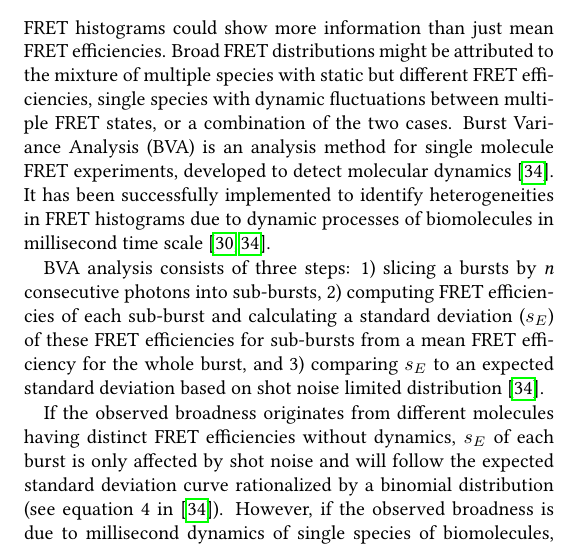
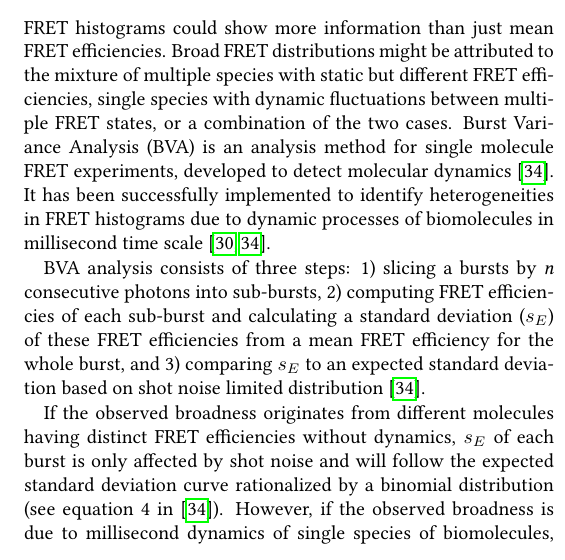
Before and after one commit to tritemio/fretbursts_paper, a LaTeX paper (main.tex, which reads Burst_Variance_Analysis.tex): part of one column of page 10 of 12, cut so that both start at the same text. Compiled offline with pdfLaTeX.

Commit message:
edited Burst_Variance_Analysis.tex

```diff
--- a/Burst_Variance_Analysis.tex
+++ b/Burst_Variance_Analysis.tex
@@ -2,7 +2,7 @@
 
 FRET histograms could show more information than just mean FRET efficiencies. Broad FRET distributions might be attributed to the mixture of multiple species with static but different FRET efficiencies, single species with dynamic fluctuations between multiple FRET states, or a combination of the two cases. Burst Variance Analysis (BVA) is an analysis method for single molecule FRET experiments, developed to detect molecular dynamics~\cite{Torella_2011}. It has been successfully implemented to identify heterogeneities in FRET histograms due to dynamic processes of biomolecules in millisecond time scale~\cite{Torella_2011, Robb_2013}.
 
-BVA analysis consists of three steps: 1) slicing a bursts by \textit{n} consecutive photons into sub-bursts, 2) computing FRET efficiencies of each sub-burst and calculating a standard deviation ($s_E$) of these FRET efficiencies for sub-bursts from a mean FRET efficiency for the whole burst, and 3) comparing $s_E$ to an expected standard deviation based on shot noise limited distribution~\cite{Torella_2011}.
+BVA analysis consists of three steps: 1) slicing a bursts by \textit{n} consecutive photons into sub-bursts, 2) computing FRET efficiencies of each sub-burst and calculating a standard deviation ($s_E$) of these FRET efficiencies from a mean FRET efficiency for the whole burst, and 3) comparing $s_E$ to an expected standard deviation based on shot noise limited distribution~\cite{Torella_2011}.
 
 If the observed broadness originates from different molecules having distinct FRET efficiencies without dynamics, $s_E$ of each burst is only affected by shot noise and will follow the expected standard deviation curve rationalized by a binomial distribution (see equation 4 in~\cite{Torella_2011}). However, if the observed broadness is due to millisecond dynamics of single species of biomolecules, $s_E$ of each burst is supposed to be larger than the expected standard deviation and sit above the expected standard deviation curve as shown in figure .
 Since FRETBursts is based on open source python packages, BVA can be easily built and implemented by FRETBursts with combination of other python packages (see notebook).
```
